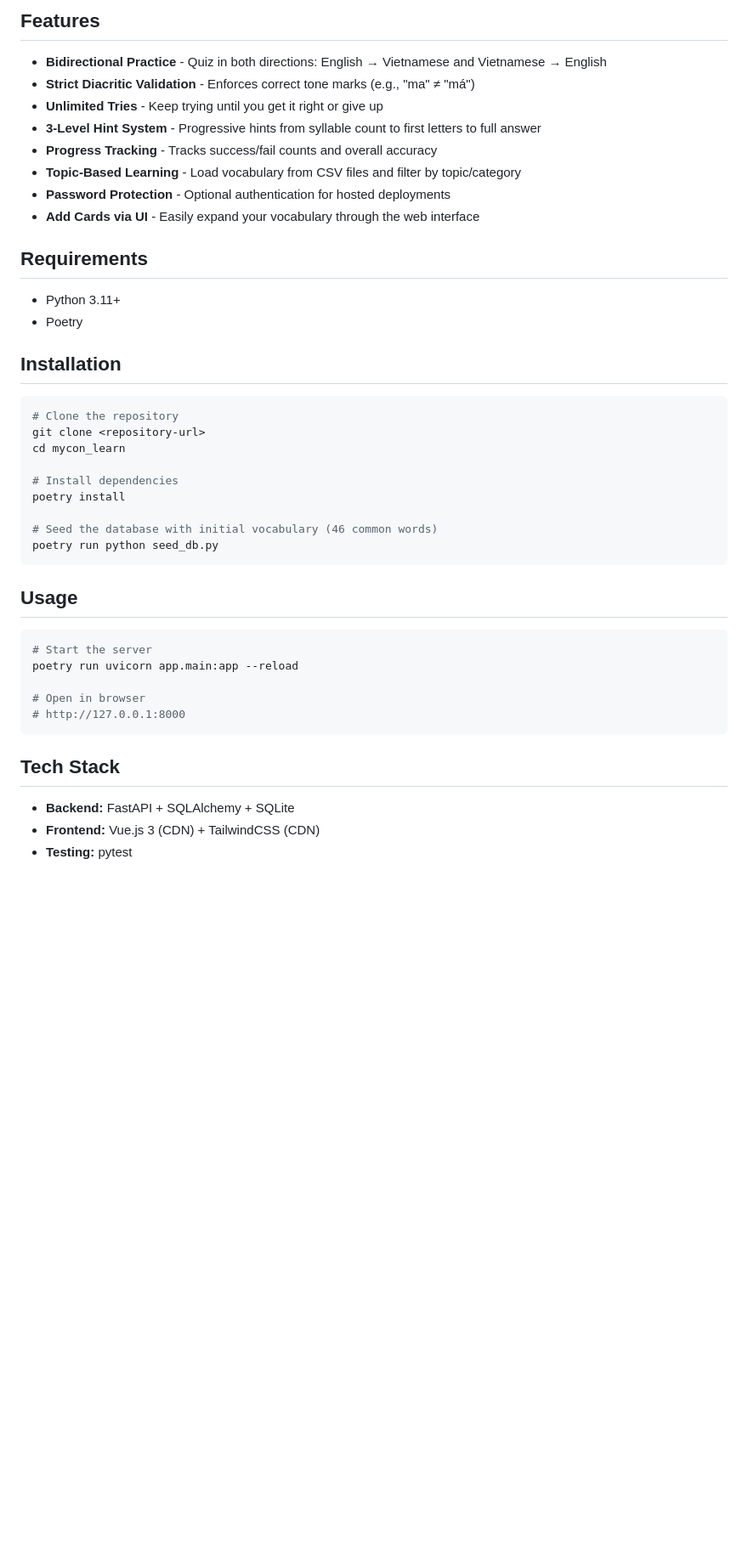
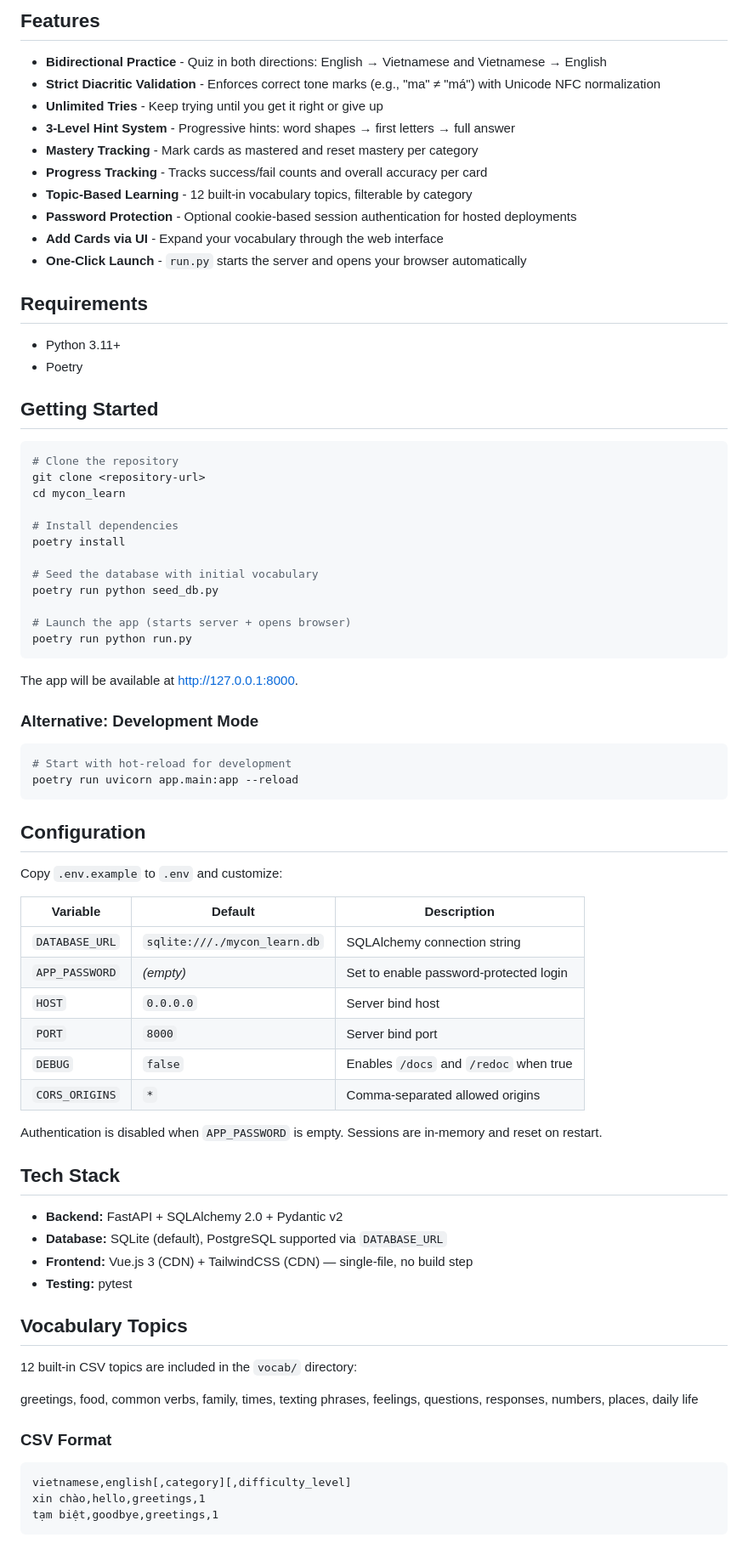
Before and after one commit to Helmphlyx/mycon_learn, a Markdown page: README.md, the part around one of its changes. Shown at 85% size. Rendered like a GitHub page; blank space fills up the shorter version.

Commit message:
docs: update README.md

````diff
--- a/README.md
+++ b/README.md
@@ -5,20 +5,22 @@ A locally hosted Vietnamese flashcard application for practicing reading and wri
 ## Features
 
 - **Bidirectional Practice** - Quiz in both directions: English → Vietnamese and Vietnamese → English
-- **Strict Diacritic Validation** - Enforces correct tone marks (e.g., "ma" ≠ "má")
+- **Strict Diacritic Validation** - Enforces correct tone marks (e.g., "ma" ≠ "má") with Unicode NFC normalization
 - **Unlimited Tries** - Keep trying until you get it right or give up
-- **3-Level Hint System** - Progressive hints from syllable count to first letters to full answer
-- **Progress Tracking** - Tracks success/fail counts and overall accuracy
-- **Topic-Based Learning** - Load vocabulary from CSV files and filter by topic/category
-- **Password Protection** - Optional authentication for hosted deployments
-- **Add Cards via UI** - Easily expand your vocabulary through the web interface
+- **3-Level Hint System** - Progressive hints: word shapes → first letters → full answer
+- **Mastery Tracking** - Mark cards as mastered and reset mastery per category
+- **Progress Tracking** - Tracks success/fail counts and overall accuracy per card
+- **Topic-Based Learning** - 12 built-in vocabulary topics, filterable by category
+- **Password Protection** - Optional cookie-based session authentication for hosted deployments
+- **Add Cards via UI** - Expand your vocabulary through the web interface
+- **One-Click Launch** - `run.py` starts the server and opens your browser automatically
 
 ## Requirements
 
 - Python 3.11+
 - Poetry
 
-## Installation
+## Getting Started
 
 ```bash
 # Clone the repository
@@ -28,22 +30,55 @@ cd mycon_learn
 # Install dependencies
 poetry install
 
-# Seed the database with initial vocabulary (46 common words)
+# Seed the database with initial vocabulary
 poetry run python seed_db.py
+
+# Launch the app (starts server + opens browser)
+poetry run python run.py
 ```
 
-## Usage
+The app will be available at http://127.0.0.1:8000.
+
+### Alternative: Development Mode
 
 ```bash
-# Start the server
+# Start with hot-reload for development
 poetry run uvicorn app.main:app --reload
+```
 
-# Open in browser
-# http://127.0.0.1:8000
-```
+## Configuration
+
+Copy `.env.example` to `.env` and customize:
+
+| Variable | Default | Description |
+|---|---|---|
+| `DATABASE_URL` | `sqlite:///./mycon_learn.db` | SQLAlchemy connection string |
+| `APP_PASSWORD` | *(empty)* | Set to enable password-protected login |
+| `HOST` | `0.0.0.0` | Server bind host |
+| `PORT` | `8000` | Server bind port |
+| `DEBUG` | `false` | Enables `/docs` and `/redoc` when true |
+| `CORS_ORIGINS` | `*` | Comma-separated allowed origins |
+
+Authentication is disabled when `APP_PASSWORD` is empty. Sessions are in-memory and reset on restart.
 
 ## Tech Stack
 
-- **Backend:** FastAPI + SQLAlchemy + SQLite
-- **Frontend:** Vue.js 3 (CDN) + TailwindCSS (CDN)
+- **Backend:** FastAPI + SQLAlchemy 2.0 + Pydantic v2
+- **Database:** SQLite (default), PostgreSQL supported via `DATABASE_URL`
+- **Frontend:** Vue.js 3 (CDN) + TailwindCSS (CDN) — single-file, no build step
 - **Testing:** pytest
+
+## Vocabulary Topics
+
+12 built-in CSV topics are included in the `vocab/` directory:
+
+greetings, food, common verbs, family, times, texting phrases, feelings, questions, responses, numbers, places, daily life
+
+### CSV Format
+
+```csv
+vietnamese,english[,category][,difficulty_level]
+xin chào,hello,greetings,1
+tạm biệt,goodbye,greetings,1
+```
+
````
Also changed, not shown: other parts of README.md (+28 -48 lines).
